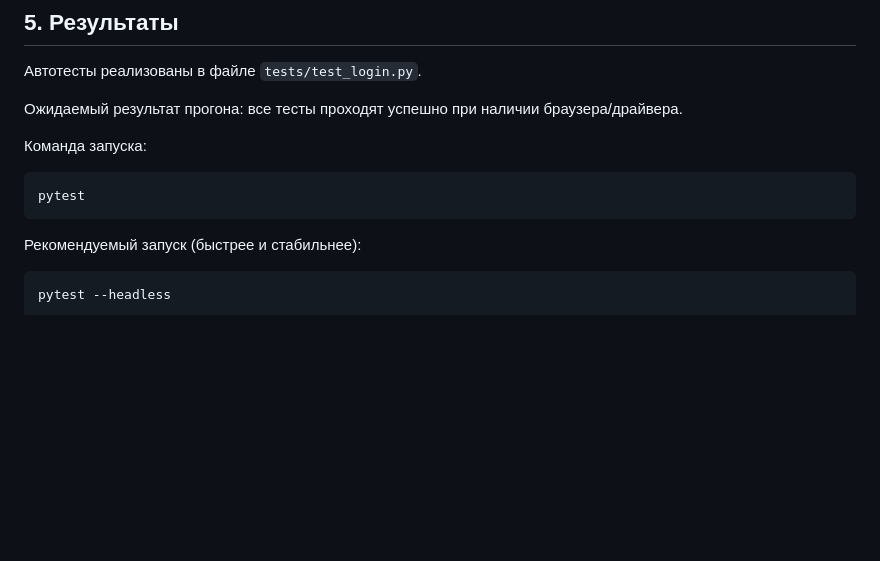
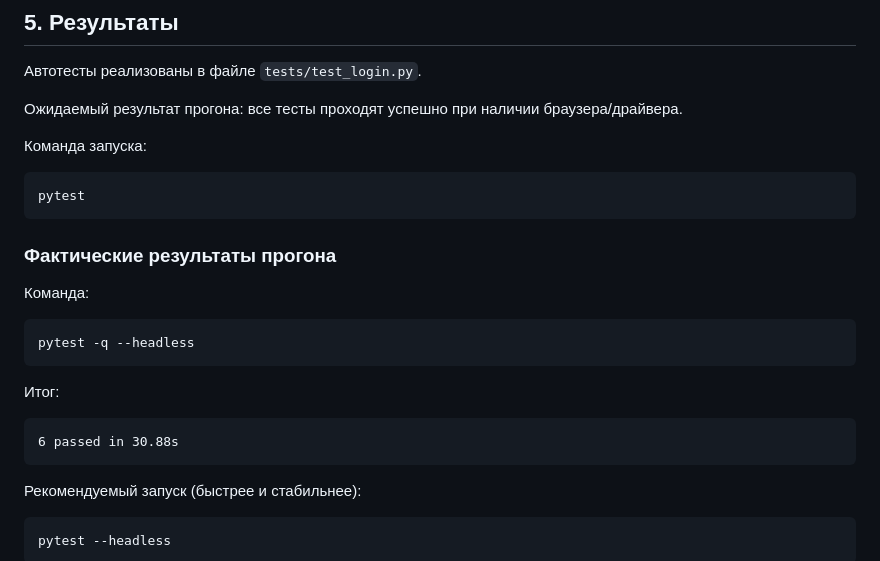
Before and after one commit to MiraQQQez/Module_KT_2, a Markdown page: REPORT.md, the part around the change. GitHub-like rendering; blank space fills up the shorter version.

Commit message:
Update report: add test run results

````diff
--- a/REPORT.md
+++ b/REPORT.md
@@ -62,6 +62,17 @@
 pytest
 ```
 
+### Фактические результаты прогона
+Команда:
+```bash
+pytest -q --headless
+```
+
+Итог:
+```text
+6 passed in 30.88s
+```
+
 Рекомендуемый запуск (быстрее и стабильнее):
 ```bash
 pytest --headless
````
